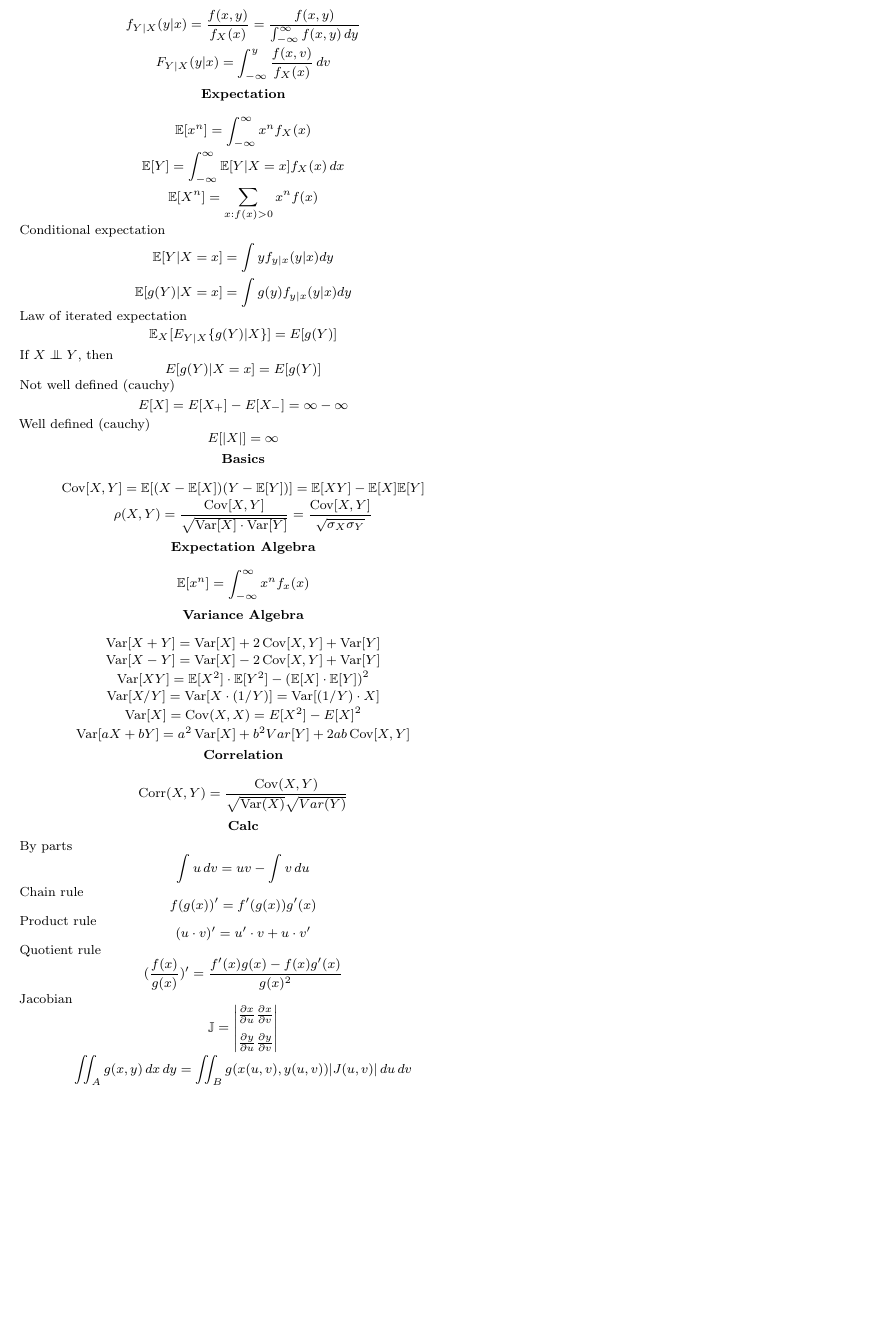
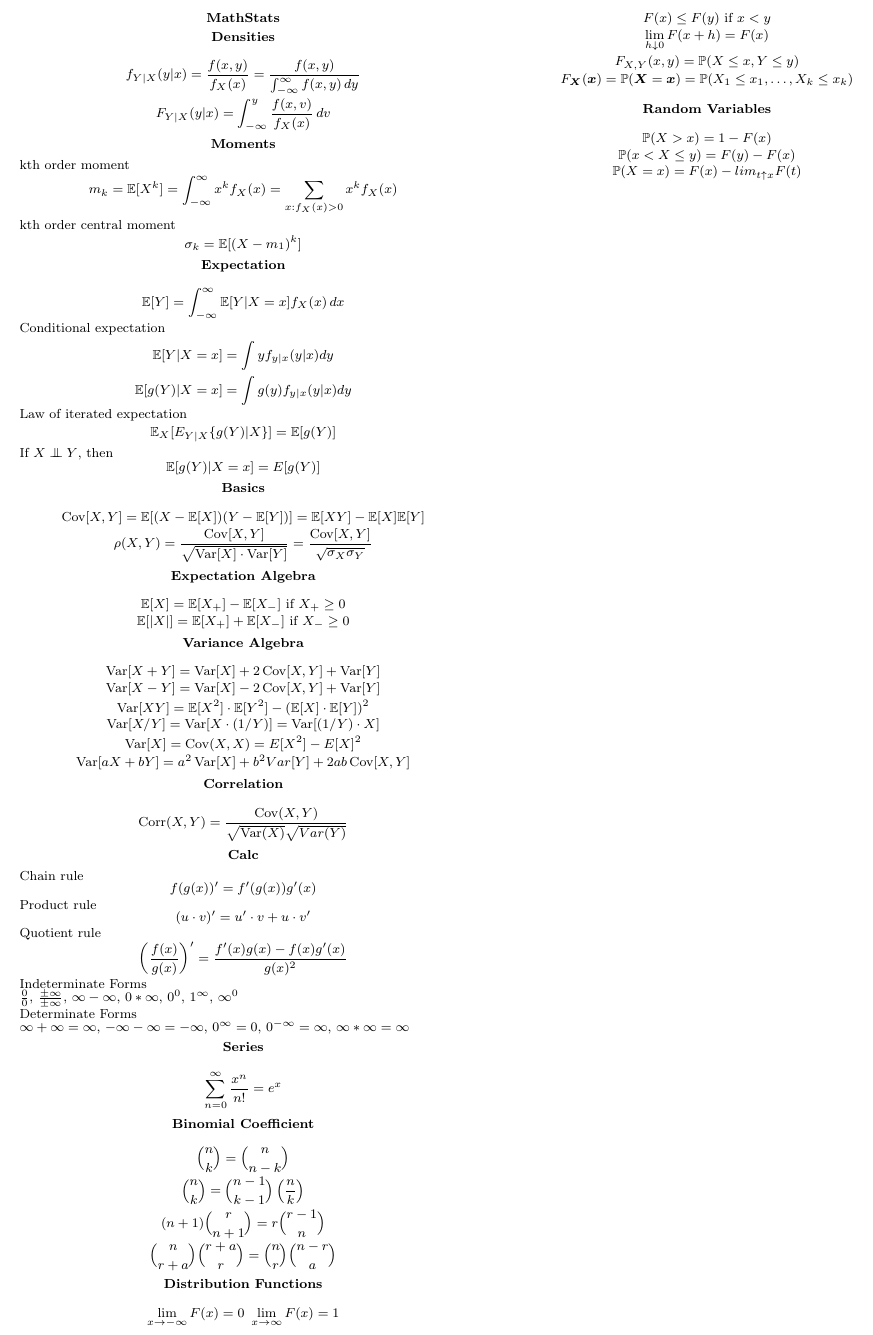
Before and after one commit to lkirk/equation-sheets, a LaTeX paper (mathstats.tex): part of the page, cut at the place of the change, the shorter picture padded with empty space. Compiled offline with pdfLaTeX.

Commit message:
add central moments, binom coeff, random variables, indeterminate forms

```diff
--- a/mathstats.tex
+++ b/mathstats.tex
@@ -11,6 +11,7 @@
 \usepackage[compact]{titlesec}
 
 \newcommand{\E}{\mathbb{E}}
+\renewcommand{\P}{\mathbb{P}}
 \newcommand{\Cov}{\operatorname{Cov}}
 \newcommand{\Corr}{\operatorname{Corr}}
 \newcommand{\Var}{\operatorname{Var}}
@@ -57,15 +58,21 @@
   F_{Y|X}(y|x) = \int_{-\infty}^{y} \frac{f(x,v)}{f_{X}(x)}\,dv
 \end{equation*}
 
+\section*{Moments}
+kth order moment
+\begin{equation*}
+  m_{k} = \E[X^{k}] = \int_{-\infty}^{\infty} x^k f_{X}(x) =
+  \sum_{x:f_{X}(x)>0}x^{k} f_{X}(x)
+\end{equation*}
+kth order central moment
+\begin{equation*}
+  \sigma_{k} = \E[(X-m_{1})^{k}]
+\end{equation*}
+
+
 \section*{Expectation}
 \begin{equation*}
-  \E[x^n] = \int_{-\infty}^{\infty} x^n f_{X}(x)
-\end{equation*}
-\begin{equation*}
   \E[Y] = \int_{-\infty}^{\infty}\E[Y|X=x]f_{X}(x)\,dx
-\end{equation*}
-\begin{equation*}
-  \E[X^n] = \sum_{x:f(x)>0}x^{n}f(x)
 \end{equation*}
 Conditional expectation
 \begin{equation*}
@@ -76,33 +83,14 @@ Conditional expectation
 \end{equation*}
 Law of iterated expectation
 \begin{equation*}
-  \E_{X}[E_{Y|X}\{g(Y)|X\}] = E[g(Y)]
+  \E_{X}[E_{Y|X}\{g(Y)|X\}] = \E[g(Y)]
 \end{equation*}
 If \(X \independent Y\), then
 \begin{equation*}
-  E[g(Y) | X=x] = E[g(Y)]
-\end{equation*}
-% or
-% \begin{equation*}
-%   \E_
-% \end{equation*}
-% or
-% \begin{equation*}
-
-% \end{equation*}
-Not well defined (cauchy)
-\begin{equation*}
-  E[X]=E[X_{+}] - E[X_{-}] = \infty - \infty
-\end{equation*}
-Well defined (cauchy)
-\begin{equation*}
-  E[|X|] = \infty
+  \E[g(Y) | X=x] = E[g(Y)]
 \end{equation*}
 
-
-
 \section*{Basics}
-
 \begin{equation*}
   \Cov[X,Y] = \E[(X-\E[X])(Y-\E[Y])] = \E[XY] - \E[X]\E[Y]
 \end{equation*}
@@ -112,7 +100,10 @@ Well defined (cauchy)
 
 \section*{Expectation Algebra}
 \begin{equation*}
-  \E[x^n] = \int_{-\infty}^{\infty} x^n f_{x}(x)
+  \E[X]=\E[X_{+}] - \E[X_{-}]~\text{if}~X_{+} \geq 0
+\end{equation*}
+\begin{equation*}
+  \E[|X|] = \E[X_{+}] + \E[X_{-}]~\text{if}~X_{-} \geq 0
 \end{equation*}
 
 \section*{Variance Algebra}
@@ -142,10 +133,6 @@ Well defined (cauchy)
 
 
 \section*{Calc}
-By parts
-\begin{equation*}
-  \int u\,dv = uv-\int v\,du
-\end{equation*}
 Chain rule
 \begin{equation*}
   f(g(x))' = f'(g(x))g'(x)
@@ -156,20 +143,66 @@ Product rule
 \end{equation*}
 Quotient rule
 \begin{equation*}
-  (\frac{f(x)}{g(x)})' = \frac{f'(x)g(x) - f(x)g'(x)}{g(x)^2}
+  \left(\frac{f(x)}{g(x)}\right)' = \frac{f'(x)g(x) - f(x)g'(x)}{g(x)^2}
 \end{equation*}
-Jacobian
+Indeterminate Forms \\
+$\frac{0}{0}$, $\frac{\pm\infty}{\pm\infty}$, $\infty-\infty$, $0*\infty$,
+$0^{0}$, $1^{\infty}$, $\infty^{0}$ \\
+Determinate Forms \\
+$\infty+\infty=\infty$, $-\infty-\infty=-\infty$, $0^{\infty}=0$,
+$0^{-\infty}=\infty$, $\infty*\infty=\infty$
+
+\section*{Series}
 \begin{equation*}
-\mathbb{J}=\begin{vmatrix}
-\frac{\partial x}{\partial u}\frac{\partial x}{\partial v} \\
-\\
-\frac{\partial y}{\partial u}\frac{\partial y}{\partial v} \\
-\end{vmatrix}
+  \sum_{n=0}^{\infty}\frac{x^{n}}{n!} = e^{x}
+\end{equation*}
+
+\section*{Binomial Coefficient}
+\begin{equation*}
+  \binom{n}{k} = \binom{n}{n-k}
 \end{equation*}
 \begin{equation*}
-  \iint_{A}g(x,y)\,dx\,dy = \iint_{B}g(x(u,v),y(u,v))|J(u,v)|\,du\,dv
+  \binom{n}{k} = \binom{n-1}{k-1} \left( \frac{n}{k} \right)
+\end{equation*}
+% There is a fantastic webpage here with many more identities
+% https://web.archive.org/web/20190629193344/http://www.math.wvu.edu/~gould/
+\begin{equation*}
+  (n+1)\binom{r}{n+1} = r\binom{r-1}{n}
+\end{equation*}
+\begin{equation*}
+  \binom{n}{r+a}\binom{r+a}{r} = \binom{n}{r}\binom{n-r}{a}
+\end{equation*}
+
+\section*{Distribution Functions}
+\begin{equation*}
+  \lim_{x\to-\infty}F(x)=0~\lim_{x\to\infty}F(x)=1
+\end{equation*}
+\begin{equation*}
+  F(x) \leq F(y)~\text{if}~x<y
+\end{equation*}
+\begin{equation*}
+  \lim_{h \downarrow 0}F(x+h)=F(x)
+\end{equation*}
+\begin{equation*}
+  F_{X,Y}(x,y)=\P(X\leq x,Y\leq y)
+\end{equation*}
+\begin{equation*}
+  F_{\boldsymbol{X}}(\boldsymbol{x})=\P(\boldsymbol{X}=\boldsymbol{x}) =
+  \P(X_{1}\leq x_{1},\ldots,X_{k}\leq x_{k})
+\end{equation*}
+\begin{equation*}
+\end{equation*}
+
+\section*{Random Variables}
+\begin{equation*}
+  \P(X>x) = 1-F(x)
+\end{equation*}
+\begin{equation*}
+  \P(x<X\leq y) = F(y) - F(x)
+\end{equation*}
+\begin{equation*}
+  \P(X=x)=F(x)-lim_{t\uparrow x}F(t)
 \end{equation*}
 
 
-
 \end{document}
```
Also changed, not shown: mathstats.pdf.
